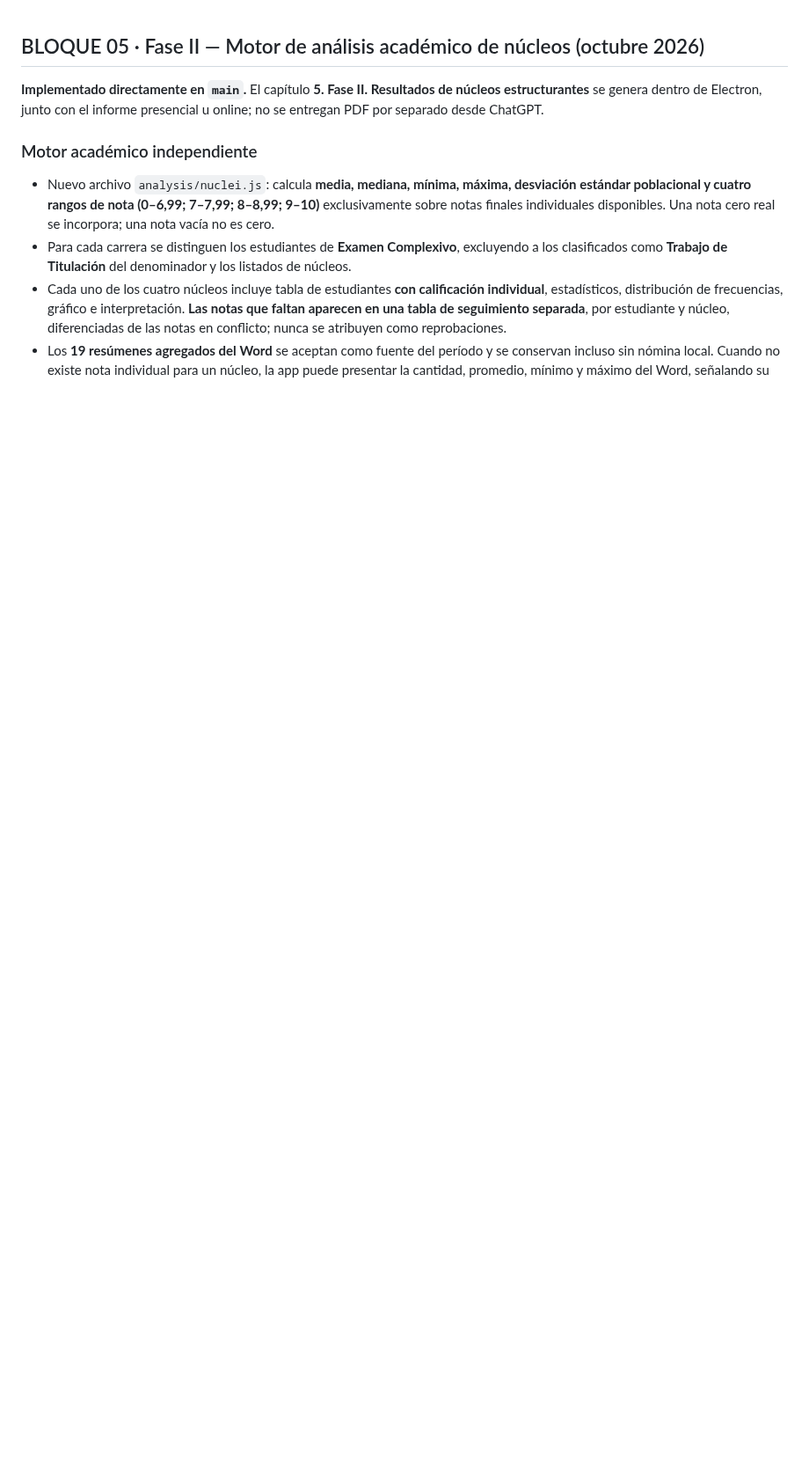
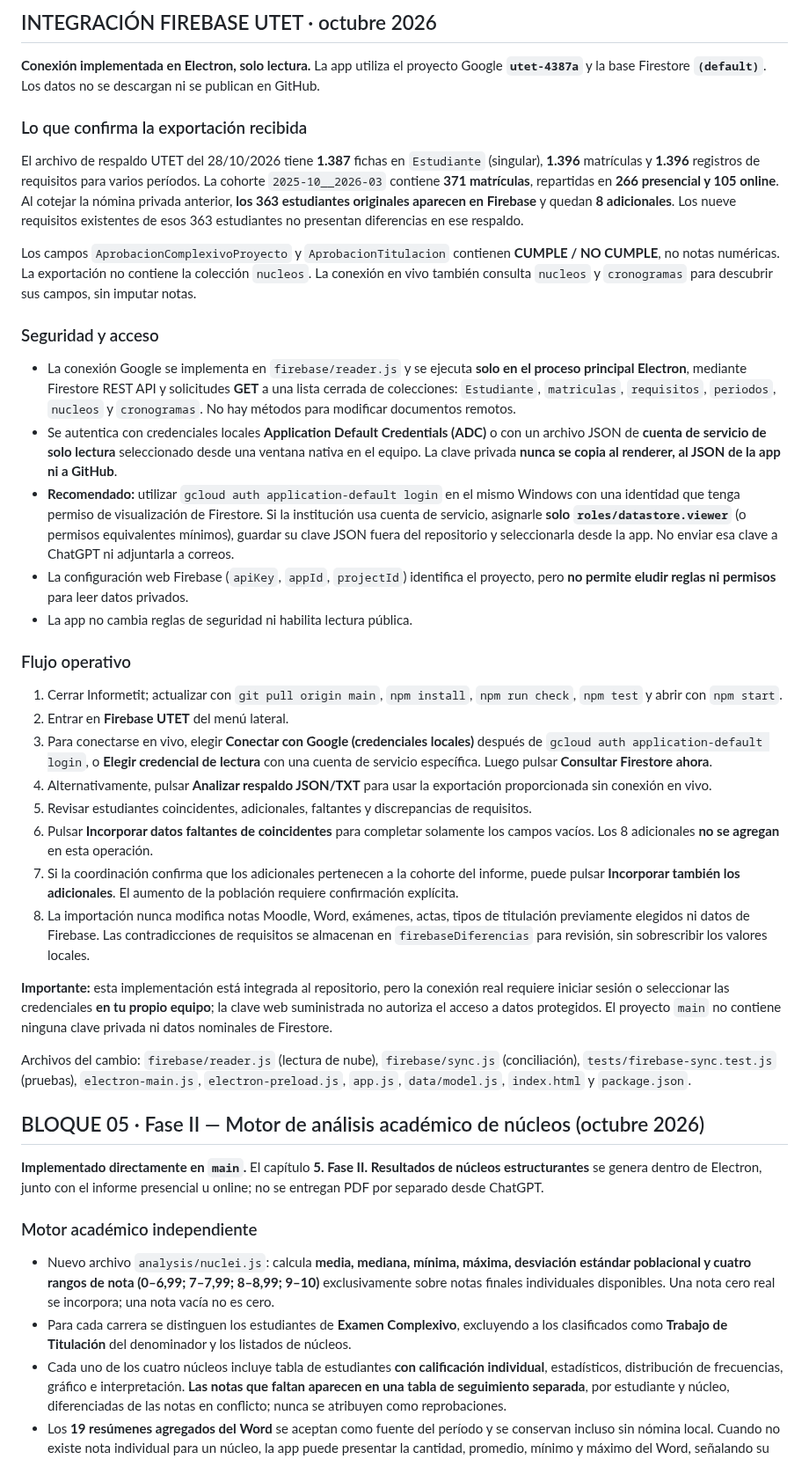
Before and after one commit to jeffer91/Informetit, a Markdown page: README.md, the part around the change. Shown at 88% size. Drawn GitHub-style; blank space fills up the shorter version.

Commit message:
docs(firebase): authorized UTET Firestore read-only sync, reconciliation and setup instructions

```diff
--- a/README.md
+++ b/README.md
@@ -1,3 +1,36 @@
+## INTEGRACIÓN FIREBASE UTET · octubre 2026
+
+**Conexión implementada en Electron, solo lectura.** La app utiliza el proyecto Google **`utet-4387a`** y la base Firestore **`(default)`**. Los datos no se descargan ni se publican en GitHub.
+
+### Lo que confirma la exportación recibida
+
+El archivo de respaldo UTET del 28/10/2026 tiene **1.387** fichas en `Estudiante` (singular), **1.396** matrículas y **1.396** registros de requisitos para varios períodos. La cohorte `2025-10__2026-03` contiene **371 matrículas**, repartidas en **266 presencial y 105 online**. Al cotejar la nómina privada anterior, **los 363 estudiantes originales aparecen en Firebase** y quedan **8 adicionales**. Los nueve requisitos existentes de esos 363 estudiantes no presentan diferencias en ese respaldo.
+
+Los campos `AprobacionComplexivoProyecto` y `AprobacionTitulacion` contienen **CUMPLE / NO CUMPLE**, no notas numéricas. La exportación no contiene la colección `nucleos`. La conexión en vivo también consulta `nucleos` y `cronogramas` para descubrir sus campos, sin imputar notas.
+
+### Seguridad y acceso
+
+- La conexión Google se implementa en `firebase/reader.js` y se ejecuta **solo en el proceso principal Electron**, mediante Firestore REST API y solicitudes **GET** a una lista cerrada de colecciones: `Estudiante`, `matriculas`, `requisitos`, `periodos`, `nucleos` y `cronogramas`. No hay métodos para modificar documentos remotos.
+- Se autentica con credenciales locales **Application Default Credentials (ADC)** o con un archivo JSON de **cuenta de servicio de solo lectura** seleccionado desde una ventana nativa en el equipo. La clave privada **nunca se copia al renderer, al JSON de la app ni a GitHub**.
+- **Recomendado:** utilizar `gcloud auth application-default login` en el mismo Windows con una identidad que tenga permiso de visualización de Firestore. Si la institución usa cuenta de servicio, asignarle **solo `roles/datastore.viewer`** (o permisos equivalentes mínimos), guardar su clave JSON fuera del repositorio y seleccionarla desde la app. No enviar esa clave a ChatGPT ni adjuntarla a correos.
+- La configuración web Firebase (`apiKey`, `appId`, `projectId`) identifica el proyecto, pero **no permite eludir reglas ni permisos** para leer datos privados.
+- La app no cambia reglas de seguridad ni habilita lectura pública.
+
+### Flujo operativo
+
+1. Cerrar Informetit; actualizar con `git pull origin main`, `npm install`, `npm run check`, `npm test` y abrir con `npm start`.
+2. Entrar en **Firebase UTET** del menú lateral.
+3. Para conectarse en vivo, elegir **Conectar con Google (credenciales locales)** después de `gcloud auth application-default login`, o **Elegir credencial de lectura** con una cuenta de servicio específica. Luego pulsar **Consultar Firestore ahora**.
+4. Alternativamente, pulsar **Analizar respaldo JSON/TXT** para usar la exportación proporcionada sin conexión en vivo.
+5. Revisar estudiantes coincidentes, adicionales, faltantes y discrepancias de requisitos.
+6. Pulsar **Incorporar datos faltantes de coincidentes** para completar solamente los campos vacíos. Los 8 adicionales **no se agregan** en esta operación.
+7. Si la coordinación confirma que los adicionales pertenecen a la cohorte del informe, puede pulsar **Incorporar también los adicionales**. El aumento de la población requiere confirmación explícita.
+8. La importación nunca modifica notas Moodle, Word, exámenes, actas, tipos de titulación previamente elegidos ni datos de Firebase. Las contradicciones de requisitos se almacenan en `firebaseDiferencias` para revisión, sin sobrescribir los valores locales.
+
+**Importante:** esta implementación está integrada al repositorio, pero la conexión real requiere iniciar sesión o seleccionar las credenciales **en tu propio equipo**; la clave web suministrada no autoriza el acceso a datos protegidos. El proyecto `main` no contiene ninguna clave privada ni datos nominales de Firestore.
+
+Archivos del cambio: `firebase/reader.js` (lectura de nube), `firebase/sync.js` (conciliación), `tests/firebase-sync.test.js` (pruebas), `electron-main.js`, `electron-preload.js`, `app.js`, `data/model.js`, `index.html` y `package.json`.
+
 ## BLOQUE 05 · Fase II — Motor de análisis académico de núcleos (octubre 2026)
 
 **Implementado directamente en `main`.** El capítulo **5. Fase II. Resultados de núcleos estructurantes** se genera dentro de Electron, junto con el informe presencial u online; no se entregan PDF por separado desde ChatGPT.
```
